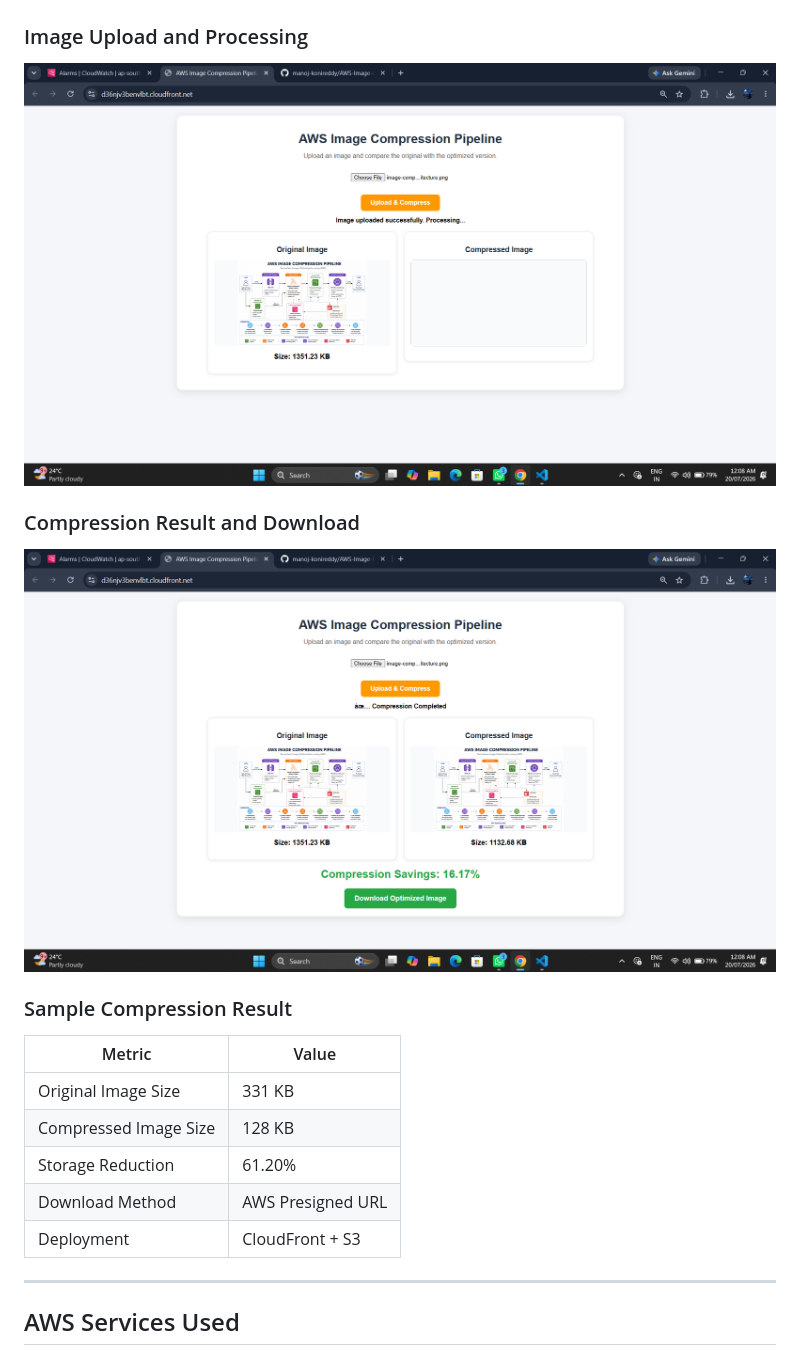
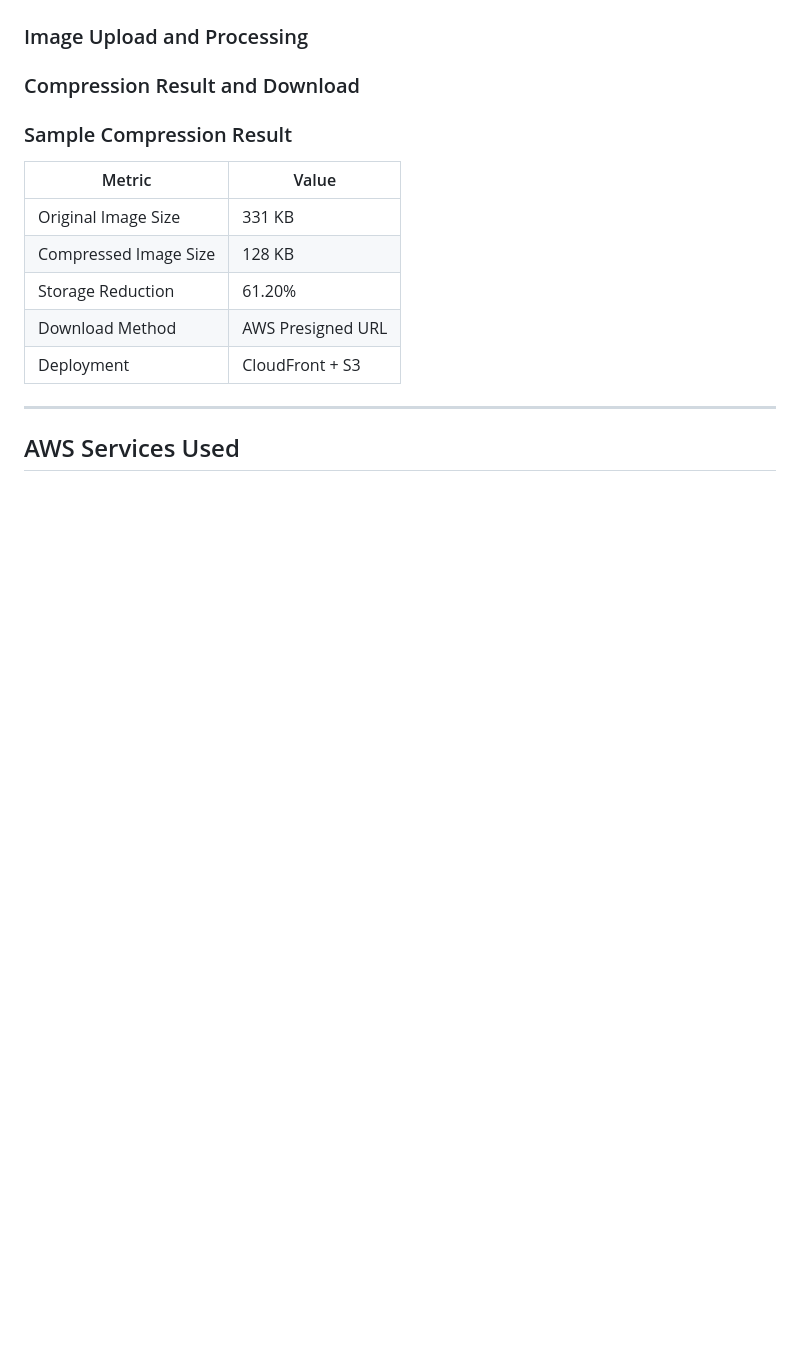
Before and after one commit to manoj-konireddy/AWS-Image-Compression-Pipeline, a Markdown page: README.md, the part around the change. Drawn GitHub-style; blank space fills up the shorter version.

```diff
--- a/README.md
+++ b/README.md
@@ -47,11 +47,11 @@ The application successfully compresses uploaded images while maintaining visual
 
 ### Image Upload and Processing
 
-![Upload Success](screenshots/upload-success.png)
+
 
 ### Compression Result and Download
 
-![Compression Result](screenshots/compression-result.png)
+
 
 ### Sample Compression Result
 
```
